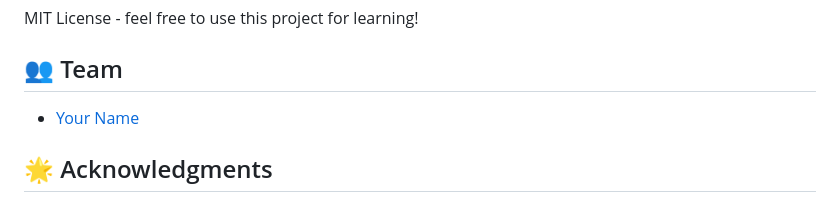
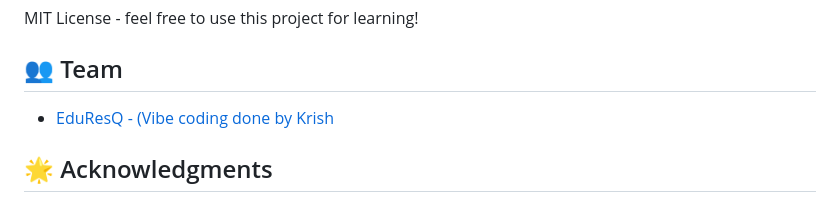
Before and after one commit to your-krish/Smart-Planner, a Markdown page: README.md, the part around the change. Drawn GitHub-style.

```diff
--- a/README.md
+++ b/README.md
@@ -87,7 +87,7 @@ MIT License - feel free to use this project for learning!
 
 ## 👥 Team
 
-- [Your Name](https://github.com/your-krish)
+- [EduResQ - (Vibe coding done by Krish](https://github.com/your-krish)
 
 ## 🌟 Acknowledgments
 
```
